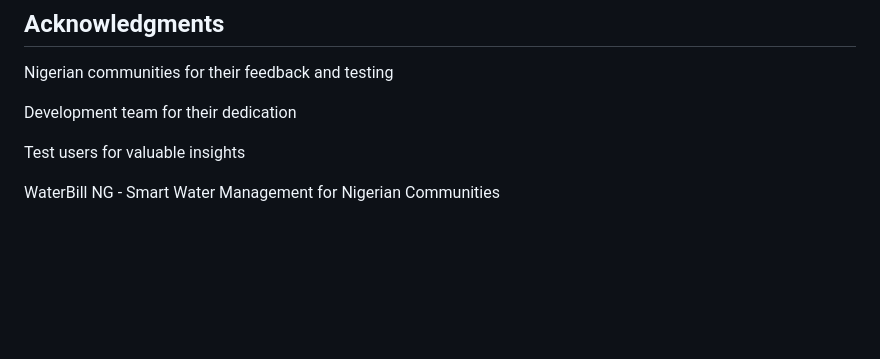
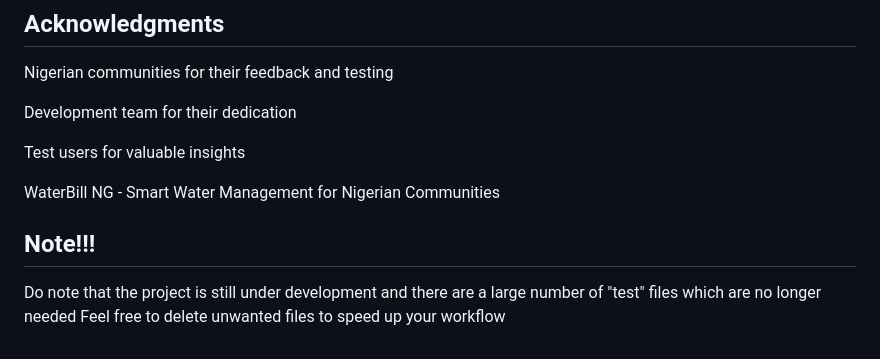
Before and after one commit to Chalcepro/waterbillng, a Markdown page: README.md, the part around the change. Rendered like a GitHub page; blank space fills up the shorter version.

Commit message:
Add note about project development and test files
Added a note regarding project development status and unnecessary test files.

```diff
--- a/README.md
+++ b/README.md
@@ -188,3 +188,10 @@ Development team for their dedication
 Test users for valuable insights
 
 WaterBill NG - Smart Water Management for Nigerian Communities
+
+
+
+
+## Note!!!
+Do note that the project is still under development and there are a large number of "test" files which are no longer needed
+Feel free to delete unwanted files to speed up your workflow
```
